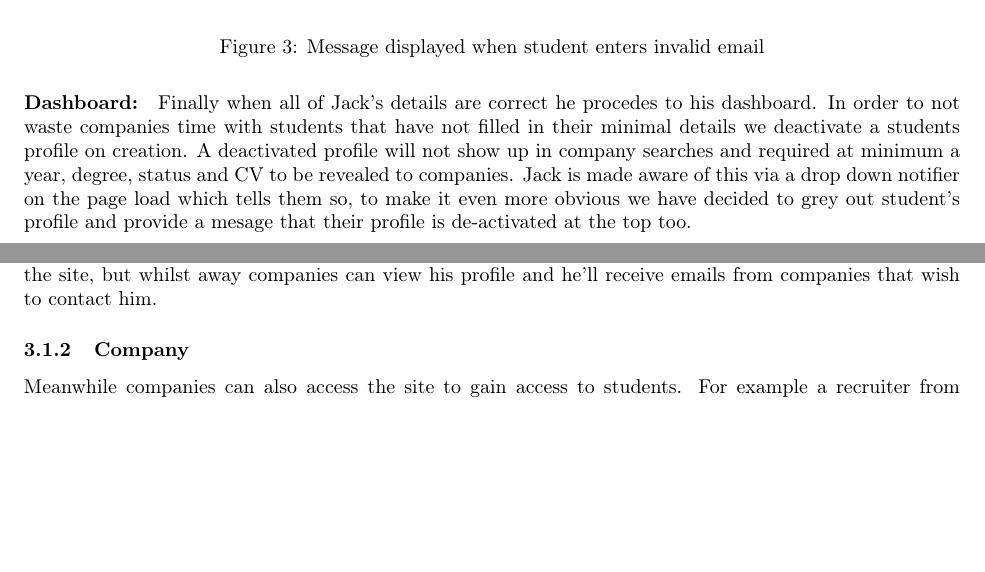
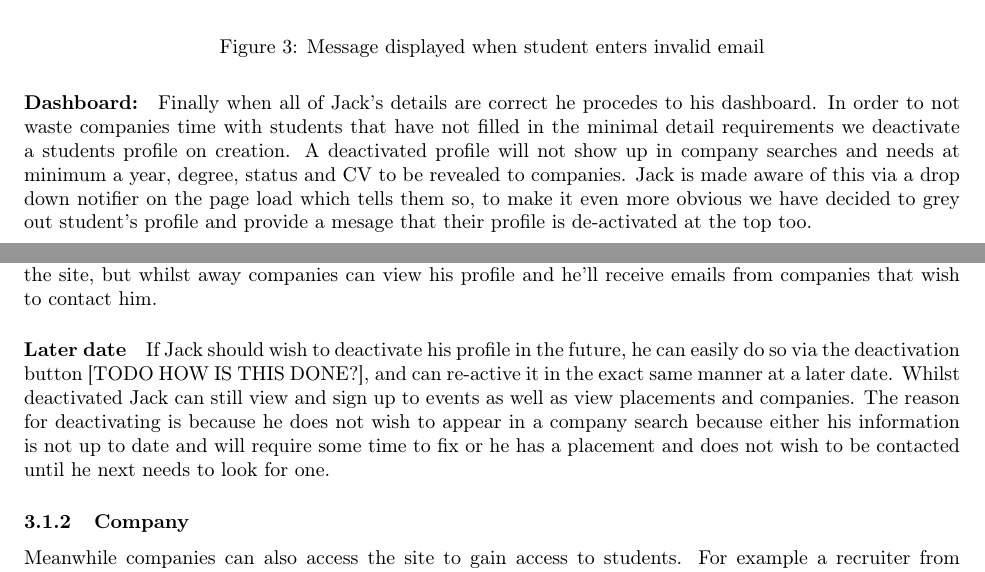
Before and after one commit to sarahtattersall/CPPReport, a LaTeX document (report.tex, which reads design/user_experiences/student.tex): two parts of pages 7 and 10 of 27, joined at a grey line, cut so that both start at the same text, the shorter picture padded with empty space. Compiled offline with pdfLaTeX.

Commit message:
Add student activate/deactivate whenever they like

```diff
--- a/design/user_experiences/student.tex
+++ b/design/user_experiences/student.tex
@@ -16,7 +16,7 @@ The student experience from start to finish is a much more fluid process than be
     \end{figure}
 
   \paragraph{Dashboard:}
-    Finally when all of Jack's details are correct he procedes to his dashboard. In order to not waste companies time with students that have not filled in their minimal details we deactivate a students profile on creation. A deactivated profile will not show up in company searches and required at minimum a year, degree, status and CV to be revealed to companies.
+    Finally when all of Jack's details are correct he procedes to his dashboard. In order to not waste companies time with students that have not filled in the minimal detail requirements we deactivate a students profile on creation. A deactivated profile will not show up in company searches and needs at minimum a year, degree, status and CV to be revealed to companies.
     Jack is made aware of this via a drop down notifier on the page load which tells them so, to make it even more obvious we have decided to grey out student's profile and provide a mesage that their profile is de-activated at the top too.
 
     \begin{figure}[H]\centering
@@ -73,4 +75,5 @@ The student experience from start to finish is a much more fluid process than be
   \paragraph{Whilst away:}
     Once Jack has finished on the site he can log out and come back any time he wishes to use the site, but whilst away companies can view his profile and he'll receive emails from companies that wish to contact him.
 
-    %TODO Section about events page and all events, however not really ready yet.
+  \paragraph{Later date}
+    If Jack should wish to deactivate his profile in the future, he can easily do so via the deactivation button [TODO HOW IS THIS DONE?], and can re-active it in the exact same manner at a later date. Whilst deactivated Jack can still view and sign up to events as well as view placements and companies. The reason for deactivating is because he does not wish to appear in a company search because either his information is not up to date and will require some time to fix or he has a placement and does not wish to be contacted until he next needs to look for one.
```
Also changed, not shown: design/user_experiences/student.tex (2 more changed lines).
